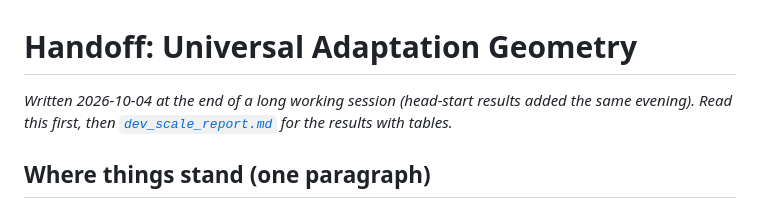
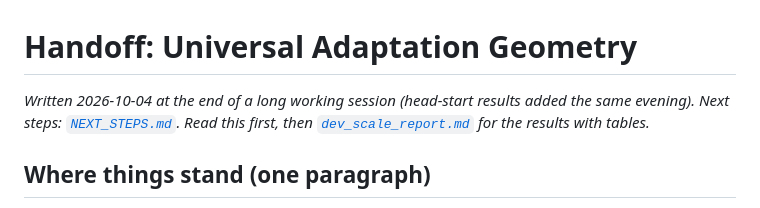
Before and after one commit to P1ayer-1/Adaptation-Geometry, a Markdown page: docs/HANDOFF.md, the part around the change. GitHub-like rendering.

Commit message:
Next-steps write-up: options after the dev-scale results
Co-Authored-By: Claude Opus 5.5 <noreply@anthropic.com>

```diff
--- a/docs/HANDOFF.md
+++ b/docs/HANDOFF.md
@@ -1,6 +1,6 @@
 # Handoff: Universal Adaptation Geometry
 
-*Written 2026-10-04 at the end of a long working session (head-start results added the same evening). Read this first, then
+*Written 2026-10-04 at the end of a long working session (head-start results added the same evening). Next steps: [`NEXT_STEPS.md`](NEXT_STEPS.md). Read this first, then
 [`dev_scale_report.md`](dev_scale_report.md) for the results with tables.*
 
 ## Where things stand (one paragraph)
```
Also changed, not shown: docs/NEXT_STEPS.md (added, +70 -0 lines).
